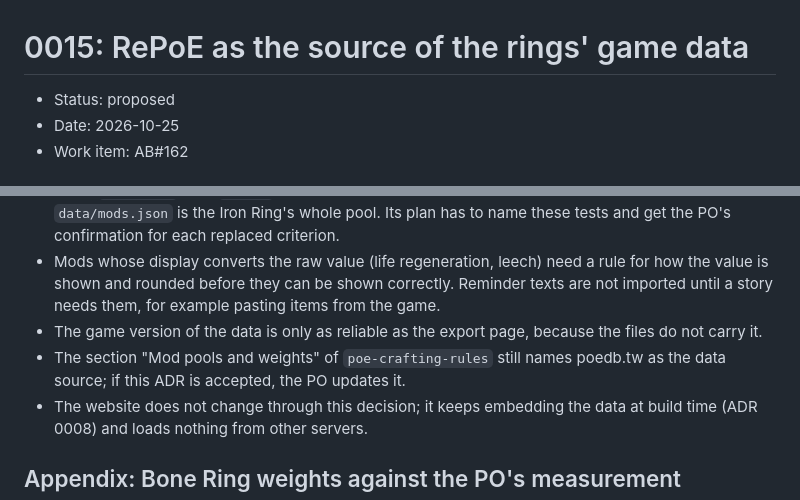
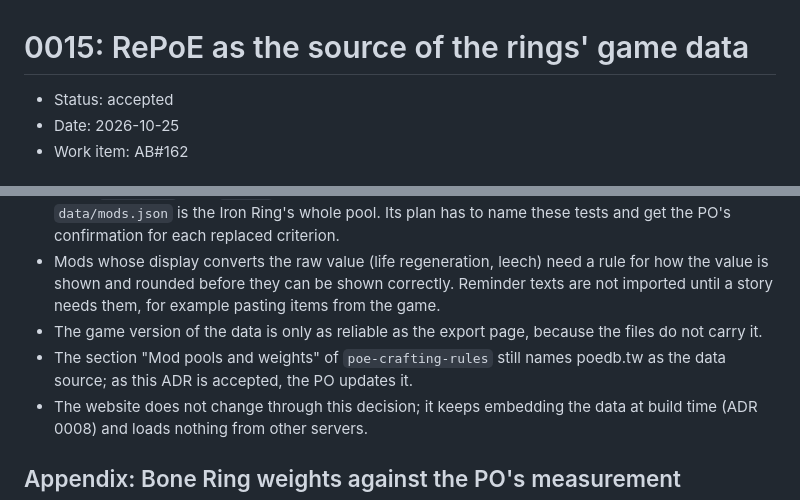
Before and after one commit to Maraleroo/poe-crafting-sim, a Markdown page: docs/adr/0015-repoe-as-game-data-source.md, 2 parts joined by grey strips. Rendered like a GitHub page.

Commit message:
docs: accept ADR 0015
Co-Authored-By: Claude Sonnet 5.5 <noreply@anthropic.com>

```diff
--- a/docs/adr/0015-repoe-as-game-data-source.md
+++ b/docs/adr/0015-repoe-as-game-data-source.md
@@ -1,6 +1,6 @@
 # 0015: RePoE as the source of the rings' game data
 
-- Status: proposed
+- Status: accepted
 - Date: 2026-10-25
 - Work item: AB#162
 
@@ -110,7 +110,7 @@ The spike AB#162 checked the RePoE export for Path of Exile 1 that the PO suppli
 - The game version of the data is only as reliable as the export page, because the files do
   not carry it.
 - The section "Mod pools and weights" of `poe-crafting-rules` still names poedb.tw as the
-  data source; if this ADR is accepted, the PO updates it.
+  data source; as this ADR is accepted, the PO updates it.
 - The website does not change through this decision; it keeps embedding the data at build
   time (ADR 0008) and loads nothing from other servers.
 
```
